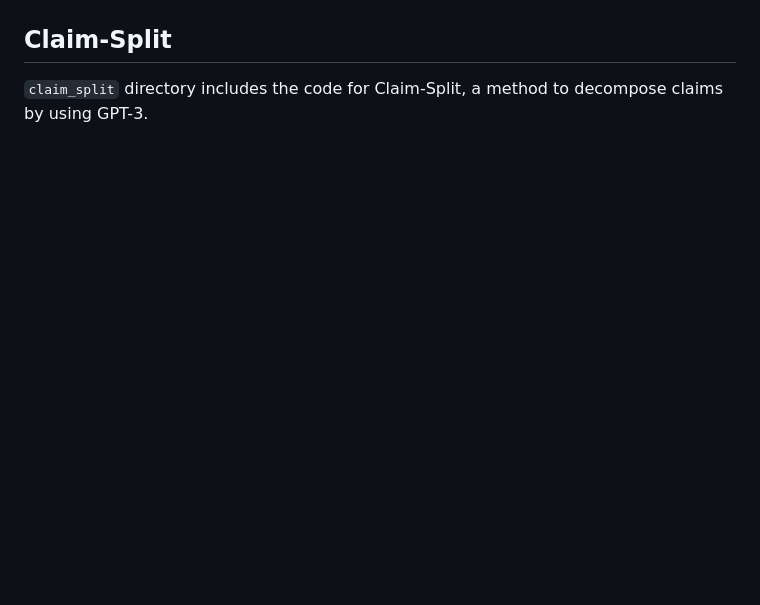
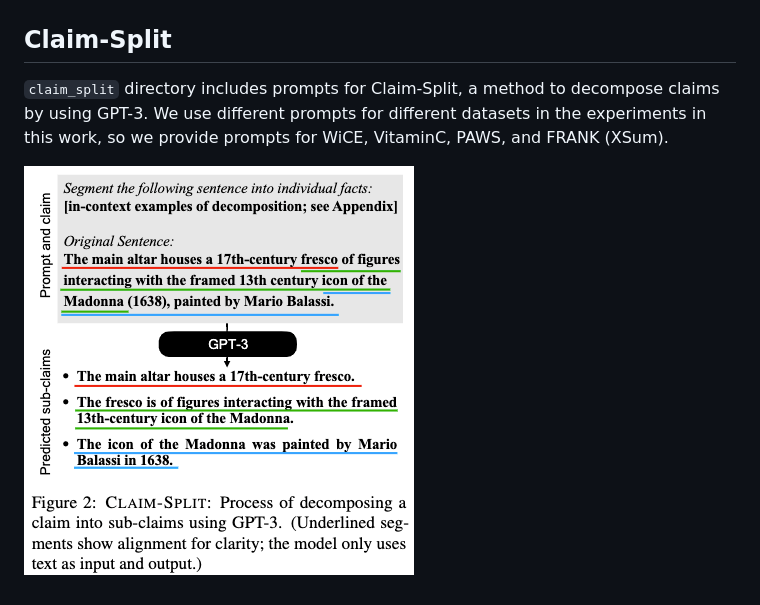
Before and after one commit to ryokamoi/wice, a Markdown page: README.md, the part around the change printed below. GitHub-like rendering; pictures changed too: figures/claim_split.png (added); blank space fills up the shorter version.

```diff
--- a/README.md
+++ b/README.md
@@ -10,4 +52,6 @@ This repository contains the dataset and code for ``WiCE: Real-World Entailment
 
 ## Claim-Split
 
-`claim_split` directory includes the code for Claim-Split, a method to decompose claims by using GPT-3.
+`claim_split` directory includes prompts for Claim-Split, a method to decompose claims by using GPT-3. We use different prompts for different datasets in the experiments in this work, so we provide prompts for WiCE, VitaminC, PAWS, and FRANK (XSum).
+
+![](figures/claim_split.png)
```
Also changed, not shown: other parts of README.md (+45 -3 lines), 13 other files.
